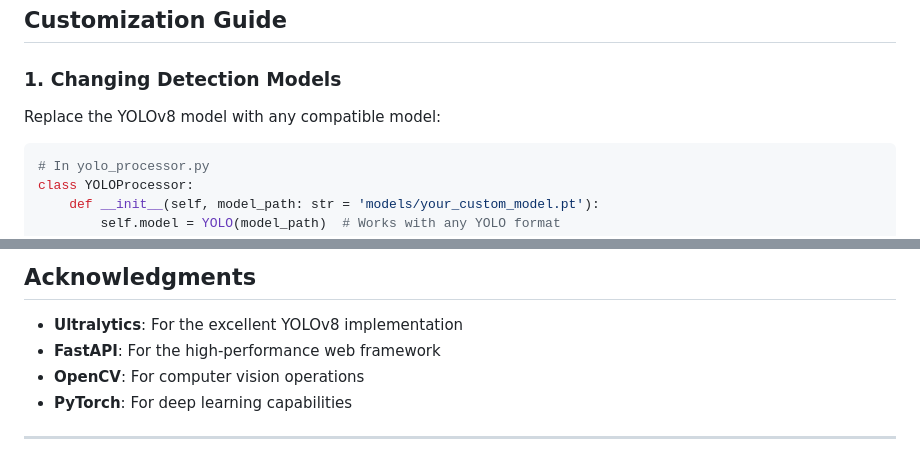
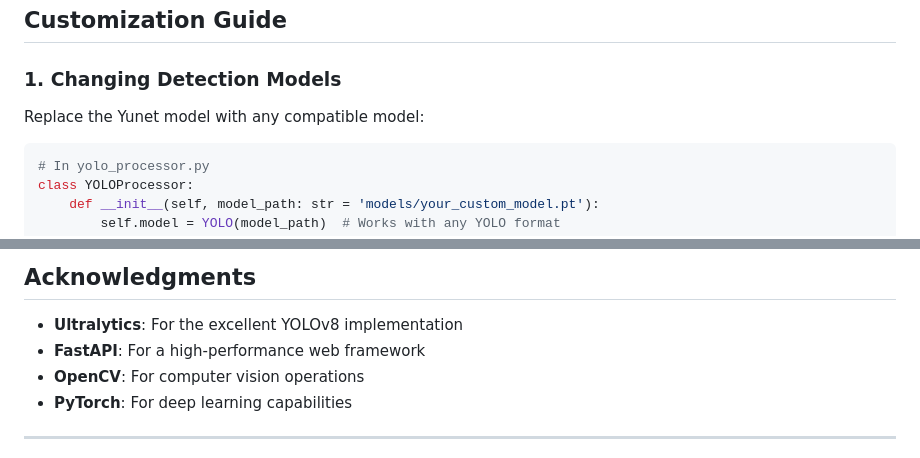
Before and after one commit to NleHope/Face_recognition_web_app, a Markdown page: README.md, 2 parts joined by grey strips. Rendered like a GitHub page.

````diff
--- a/README.md
+++ b/README.md
@@ -165,7 +154,7 @@ targetFPS = 15  # In scripts.js
 
 ### 1. Changing Detection Models
 
-Replace the YOLOv8 model with any compatible model:
+Replace the Yunet model with any compatible model:
 
 ```python
 # In yolo_processor.py
@@ -293,7 +282,7 @@ This system is designed to be highly modular and extensible:
 ## Acknowledgments
 
 - **Ultralytics**: For the excellent YOLOv8 implementation
-- **FastAPI**: For the high-performance web framework
+- **FastAPI**: For a high-performance web framework
 - **OpenCV**: For computer vision operations
 - **PyTorch**: For deep learning capabilities
 
````
Also changed, not shown: other parts of README.md (+7 -18 lines).
